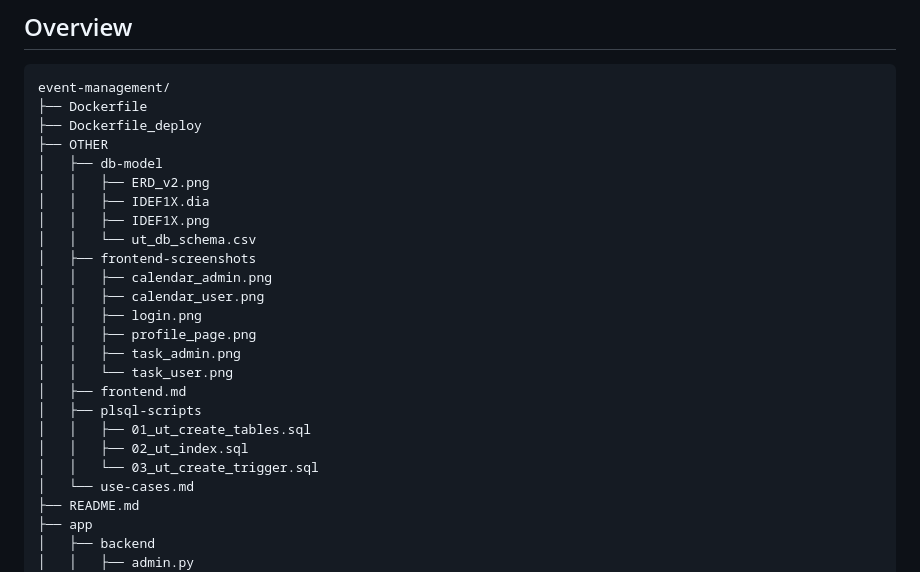
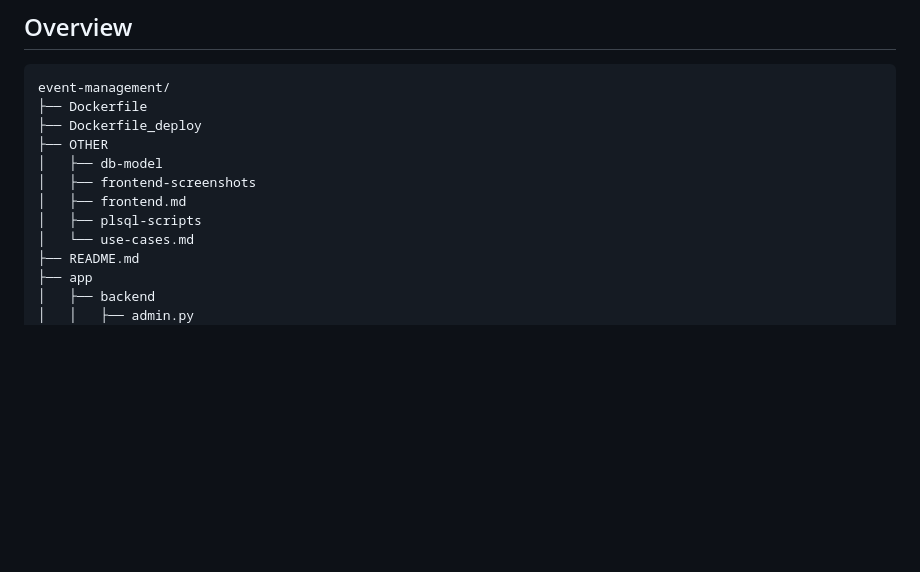
Before and after one commit to ut-connewitz/event-management, a Markdown page: README.md, the part around the change. Rendered like a GitHub page; blank space fills up the shorter version.

Commit message:
[#14] small readme update

```diff
--- a/README.md
+++ b/README.md
@@ -9,22 +9,9 @@ event-management/
 ├── Dockerfile_deploy
 ├── OTHER
 │   ├── db-model
-│   │   ├── ERD_v2.png
-│   │   ├── IDEF1X.dia
-│   │   ├── IDEF1X.png
-│   │   └── ut_db_schema.csv
 │   ├── frontend-screenshots
-│   │   ├── calendar_admin.png
-│   │   ├── calendar_user.png
-│   │   ├── login.png
-│   │   ├── profile_page.png
-│   │   ├── task_admin.png
-│   │   └── task_user.png
 │   ├── frontend.md
 │   ├── plsql-scripts
-│   │   ├── 01_ut_create_tables.sql
-│   │   ├── 02_ut_index.sql
-│   │   └── 03_ut_create_trigger.sql
 │   └── use-cases.md
 ├── README.md
 ├── app
```
